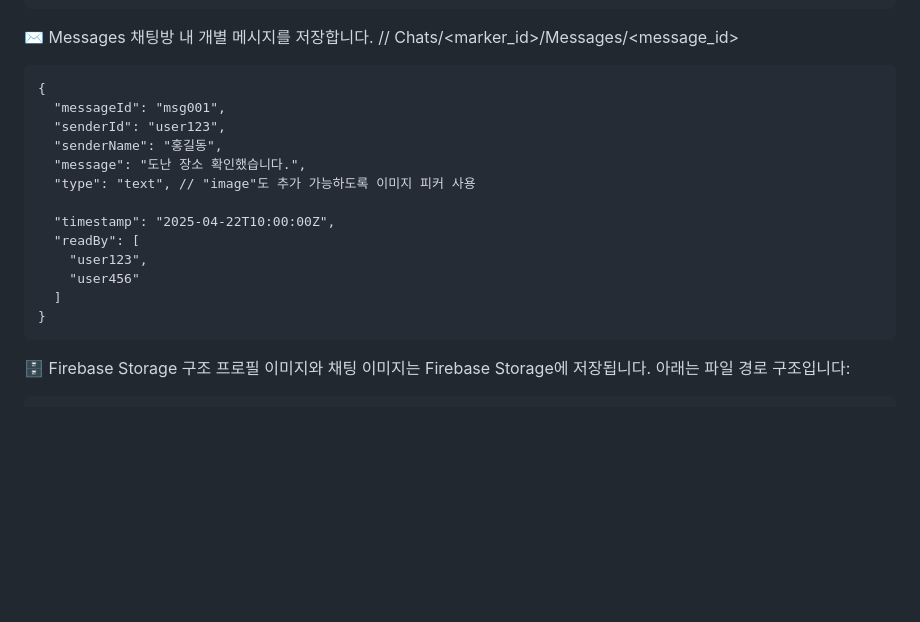
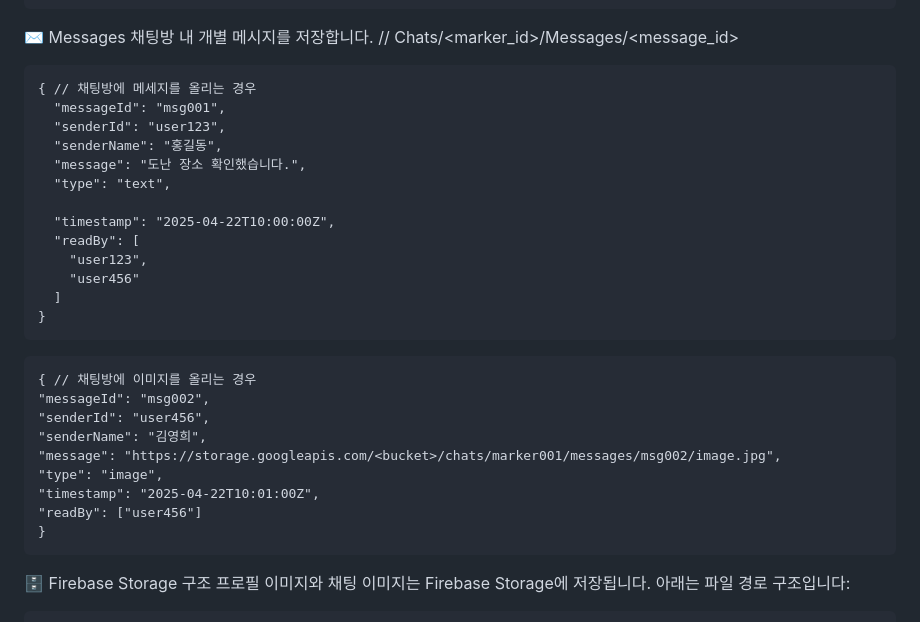
Before and after one commit to HongWonjong/region-based-chat, a Markdown page: README.md, the part around the change. Drawn GitHub-style; blank space fills up the shorter version.

Commit message:
Read.me: 데이터베이스 구조 세분화

````diff
--- a/README.md
+++ b/README.md
@@ -95,12 +95,12 @@ Kakao Maps
 // Chats/<marker_id>/Messages/<message_id>
 
 ```
-{
+{ // 채팅방에 메세지를 올리는 경우
   "messageId": "msg001",
   "senderId": "user123",
   "senderName": "홍길동",
   "message": "도난 장소 확인했습니다.",
-  "type": "text", // "image"도 추가 가능하도록 이미지 피커 사용
+  "type": "text",
 
   "timestamp": "2025-04-22T10:00:00Z",
   "readBy": [
@@ -109,7 +109,17 @@ Kakao Maps
   ]
 }
 ```
-
+```
+{ // 채팅방에 이미지를 올리는 경우
+"messageId": "msg002",
+"senderId": "user456",
+"senderName": "김영희",
+"message": "https://storage.googleapis.com/<bucket>/chats/marker001/messages/msg002/image.jpg",
+"type": "image",
+"timestamp": "2025-04-22T10:01:00Z",
+"readBy": ["user456"]
+}
+```
 🗄️ Firebase Storage 구조
 프로필 이미지와 채팅 이미지는 Firebase Storage에 저장됩니다. 아래는 파일 경로 구조입니다:
 ```
````
